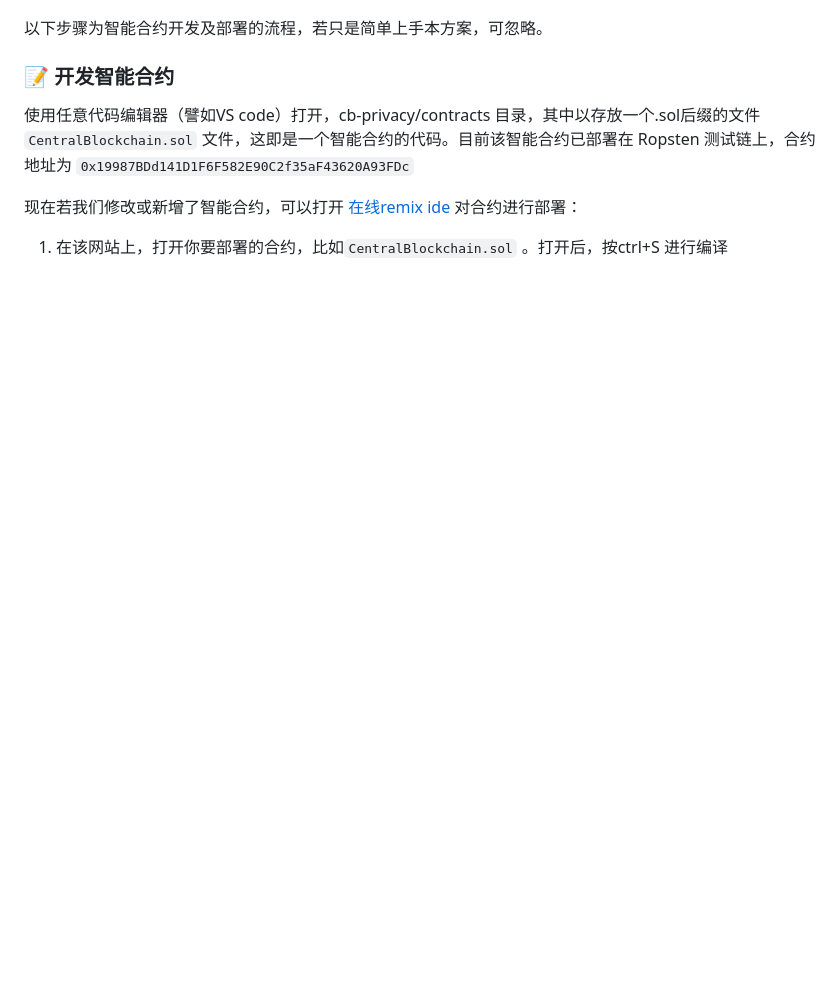
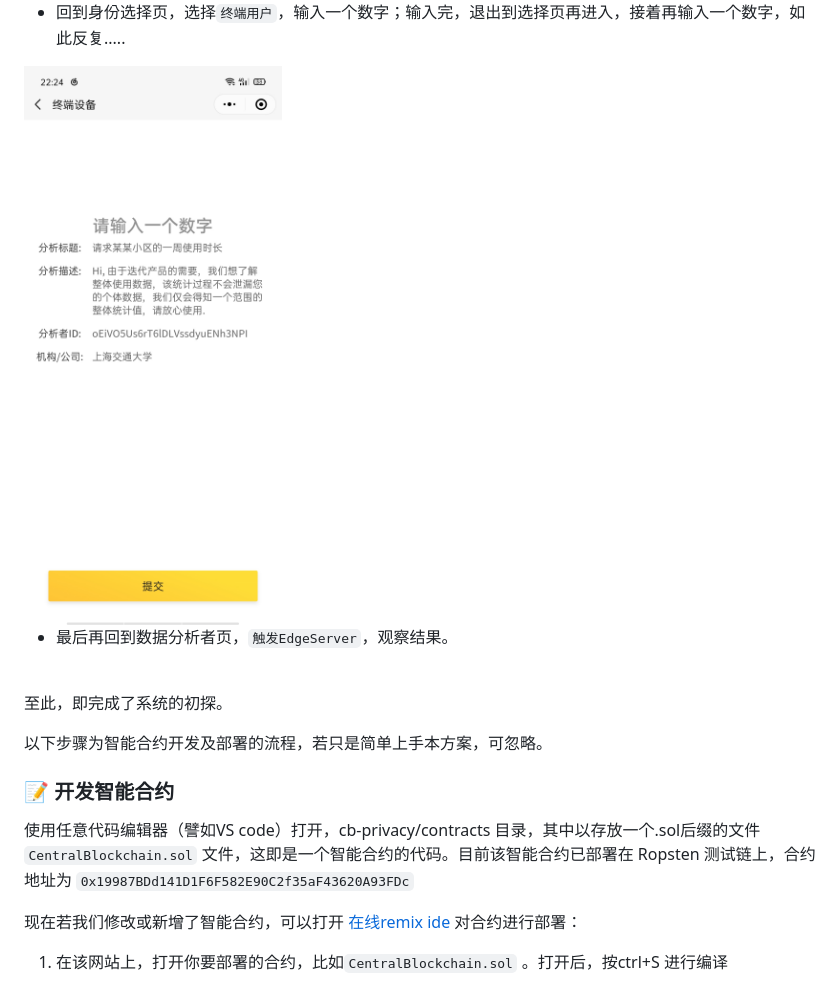
Before and after one commit to yenche123/cb-privacy, a Markdown page: README.md, the part around the change printed below. Rendered like a GitHub page; pictures changed too: docs/images/终端1.jpg (added); blank space fills up the shorter version.

```diff
--- a/README.md
+++ b/README.md
@@ -52,6 +66,15 @@ p.s. 注意上图的目录 `D:\research` 只是示例，请选择你中你本地
+- 回到身份选择页，选择`终端用户`，输入一个数字；输入完，退出到选择页再进入，接着再输入一个数字，如此反复.....
+
+<img src="./docs/images/终端1.jpg">
+
+- 最后再回到数据分析者页，`触发EdgeServer`，观察结果。
+
+
+<br />
+
+至此，即完成了系统的初探。
 
 以下步骤为智能合约开发及部署的流程，若只是简单上手本方案，可忽略。
-
 
 
 ### :pencil: 开发智能合约
```
Also changed, not shown: other parts of README.md (+14 -0 lines), docs/images/数据分析页.jpg (added), docs/images/进入页.jpg (added).
